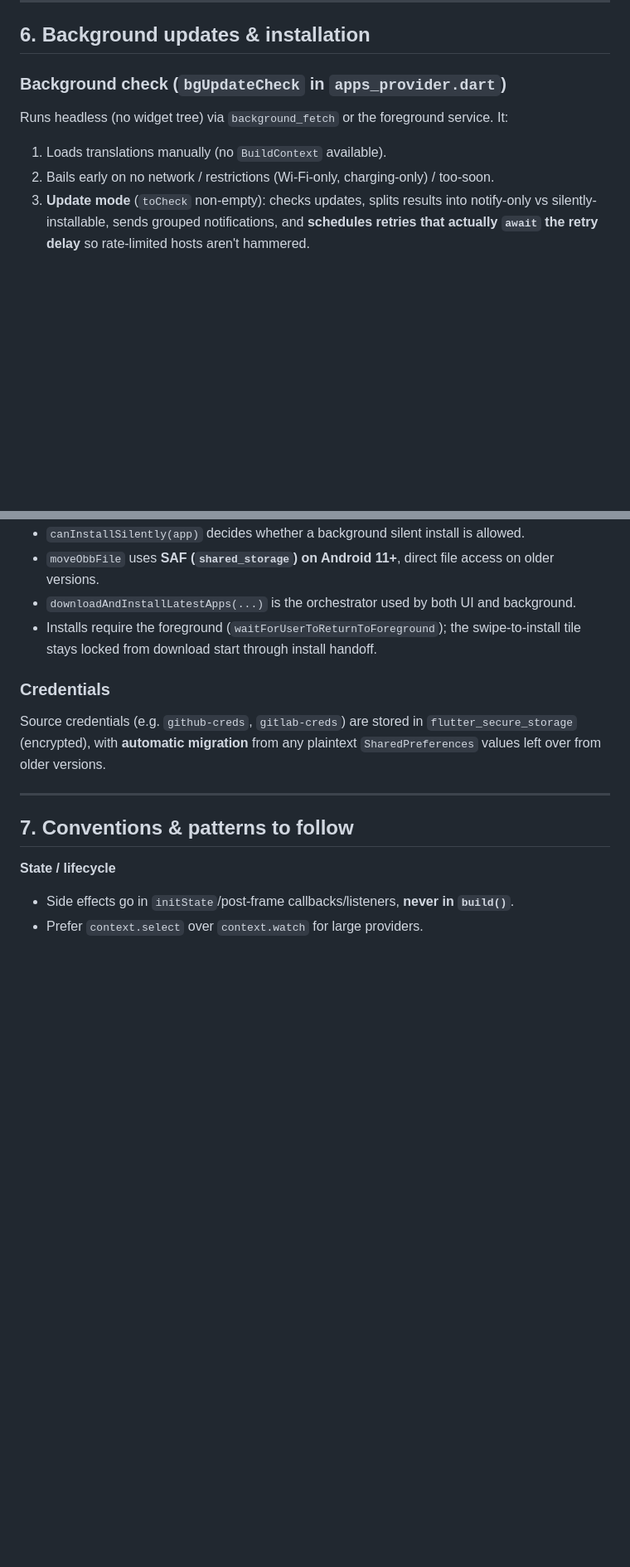
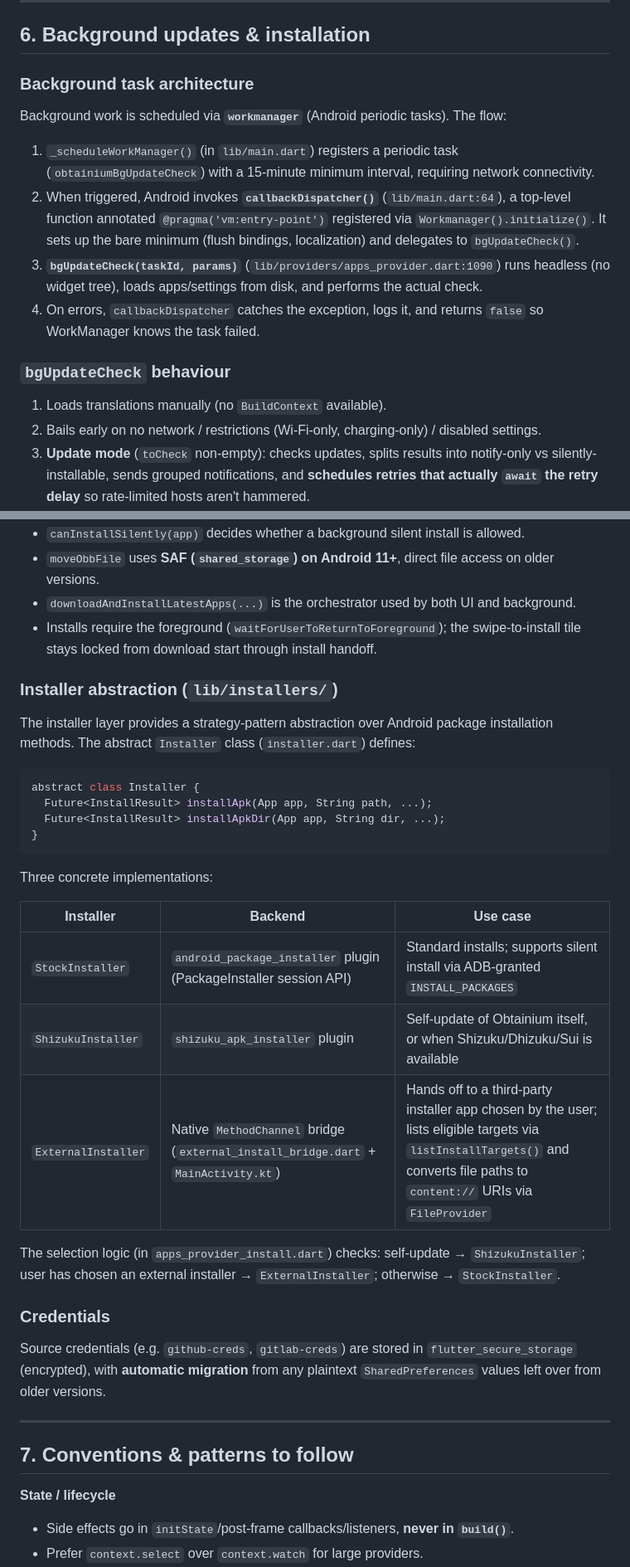
Before and after one commit to ownerroc/ObtainRoc, a Markdown page: docs/DEVELOPER_GUIDE.md, 2 parts joined by grey strips. Shown at 83% size. Drawn GitHub-style; blank space fills up the shorter version.

````diff
--- a/docs/DEVELOPER_GUIDE.md
+++ b/docs/DEVELOPER_GUIDE.md
@@ -293,11 +315,24 @@ apps. `tileMode: true` renders fields in the connected-tile settings aesthetic.
 
 ## 6. Background updates & installation
 
-### Background check (`bgUpdateCheck` in `apps_provider.dart`)
+### Background task architecture
 
-Runs headless (no widget tree) via `background_fetch` or the foreground service. It:
+Background work is scheduled via **`workmanager`** (Android periodic tasks). The flow:
+
+1. `_scheduleWorkManager()` (in `lib/main.dart`) registers a periodic task (`obtainiumBgUpdateCheck`)
+   with a 15-minute minimum interval, requiring network connectivity.
+2. When triggered, Android invokes **`callbackDispatcher()`** (`lib/main.dart:64`), a top-level
+   function annotated `@pragma('vm:entry-point')` registered via `Workmanager().initialize()`.
+   It sets up the bare minimum (flush bindings, localization) and delegates to `bgUpdateCheck()`.
+3. **`bgUpdateCheck(taskId, params)`** (`lib/providers/apps_provider.dart:1090`) runs headless
+   (no widget tree), loads apps/settings from disk, and performs the actual check.
+4. On errors, `callbackDispatcher` catches the exception, logs it, and returns `false` so
+   WorkManager knows the task failed.
+
+### `bgUpdateCheck` behaviour
+
 1. Loads translations manually (no `BuildContext` available).
-2. Bails early on no network / restrictions (Wi-Fi-only, charging-only) / too-soon.
+2. Bails early on no network / restrictions (Wi-Fi-only, charging-only) / disabled settings.
 3. **Update mode** (`toCheck` non-empty): checks updates, splits results into
    notify-only vs silently-installable, sends grouped notifications, and **schedules
    retries that actually `await` the retry delay** so rate-limited hosts aren't hammered.
@@ -332,6 +367,29 @@ Runs headless (no widget tree) via `background_fetch` or the foreground service.
 - Installs require the foreground (`waitForUserToReturnToForeground`); the swipe-to-install
   tile stays locked from download start through install handoff.
 
+### Installer abstraction (`lib/installers/`)
+
+The installer layer provides a strategy-pattern abstraction over Android package
+installation methods. The abstract `Installer` class (`installer.dart`) defines:
+
+```dart
+abstract class Installer {
+  Future<InstallResult> installApk(App app, String path, ...);
+  Future<InstallResult> installApkDir(App app, String dir, ...);
+}
+```
+
+Three concrete implementations:
+
+| Installer | Backend | Use case |
+| --- | --- | --- |
+| `StockInstaller` | `android_package_installer` plugin (PackageInstaller session API) | Standard installs; supports silent install via ADB-granted `INSTALL_PACKAGES` |
+| `ShizukuInstaller` | `shizuku_apk_installer` plugin | Self-update of Obtainium itself, or when Shizuku/Dhizuku/Sui is available |
+| `ExternalInstaller` | Native `MethodChannel` bridge (`external_install_bridge.dart` + `MainActivity.kt`) | Hands off to a third-party installer app chosen by the user; lists eligible targets via `listInstallTargets()` and converts file paths to `content://` URIs via `FileProvider` |
+
+The selection logic (in `apps_provider_install.dart`) checks: self-update → `ShizukuInstaller`;
+user has chosen an external installer → `ExternalInstaller`; otherwise → `StockInstaller`.
+
 ### Credentials
 
 Source credentials (e.g. `github-creds`, `gitlab-creds`) are stored in
````
Also changed, not shown: other parts of docs/DEVELOPER_GUIDE.md (+63 -22 lines).
